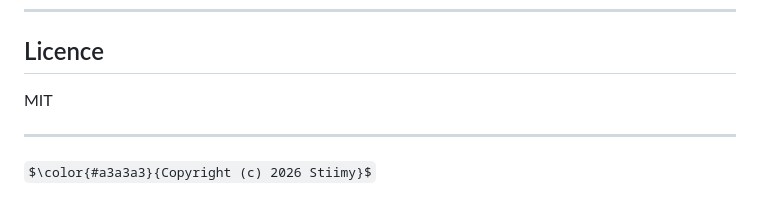
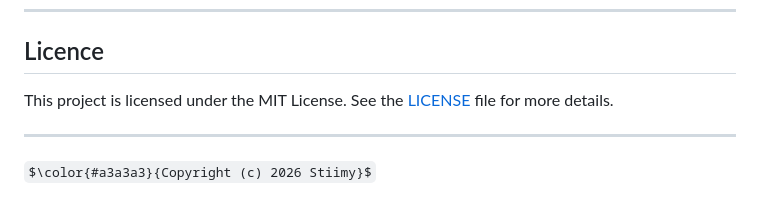
Before and after one commit to Stiimy/sylph, a Markdown page: README.md, the part around the change. GitHub-like rendering; some formulas as TeX source.

```diff
--- a/README.md
+++ b/README.md
@@ -160,7 +160,7 @@ sylph/
 
 ## Licence
 
-MIT
+This project is licensed under the MIT License. See the [LICENSE](LICENSE) file for more details.
 
 ---
 
```
